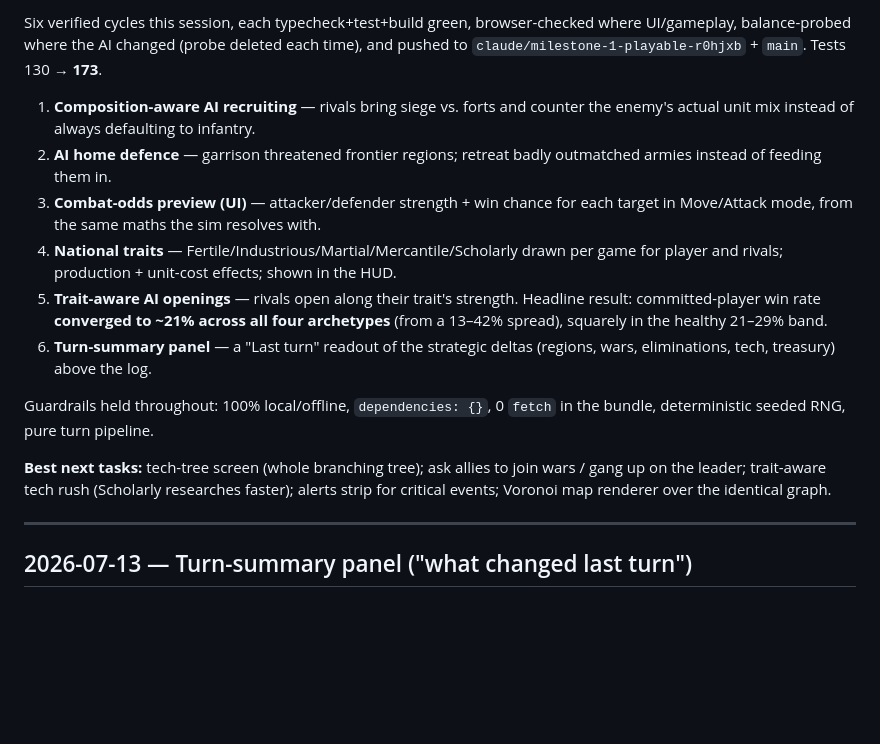
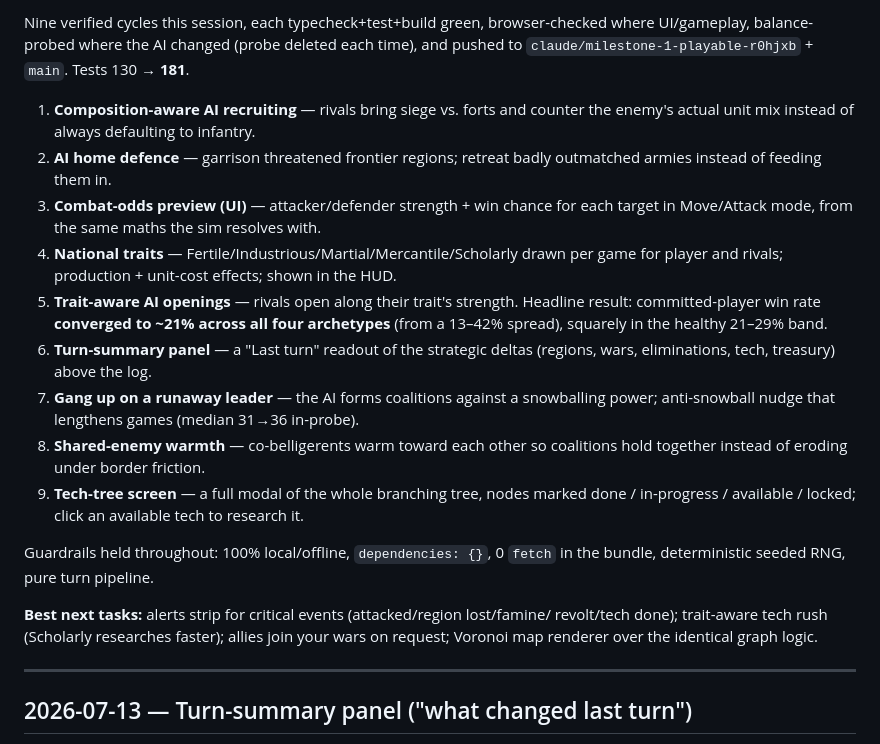
Before and after one commit to Tervise6de/Gaime2, a Markdown page: docs/DEVLOG.md, the part around one of its changes. Drawn GitHub-style; blank space fills up the shorter version.

Commit message:
DEVLOG: uuenda sessiooni kokkuvõte (9 tsüklit)
Co-Authored-By: Claude Opus 4.8 <noreply@anthropic.com>
Claude-Session: https://claude.ai/code/session_019co6ifcbFAeaC42LZcpx8X

```diff
--- a/docs/DEVLOG.md
+++ b/docs/DEVLOG.md
@@ -90,7 +90,7 @@ warmth between co-belligerents; tech-tree screen; trait-aware tech rush.
 
-Six verified cycles this session, each typecheck+test+build green, browser-checked
+Nine verified cycles this session, each typecheck+test+build green, browser-checked
 where UI/gameplay, balance-probed where the AI changed (probe deleted each time),
-and pushed to `claude/milestone-1-playable-r0hjxb` + `main`. Tests 130 → **173**.
+and pushed to `claude/milestone-1-playable-r0hjxb` + `main`. Tests 130 → **181**.
 
 1. **Composition-aware AI recruiting** — rivals bring siege vs. forts and counter
    the enemy's actual unit mix instead of always defaulting to infantry.
@@ -105,13 +105,19 @@ and pushed to `claude/milestone-1-playable-r0hjxb` + `main`. Tests 130 → **173
    archetypes** (from a 13–42% spread), squarely in the healthy 21–29% band.
 6. **Turn-summary panel** — a "Last turn" readout of the strategic deltas
    (regions, wars, eliminations, tech, treasury) above the log.
+7. **Gang up on a runaway leader** — the AI forms coalitions against a snowballing
+   power; anti-snowball nudge that lengthens games (median 31→36 in-probe).
+8. **Shared-enemy warmth** — co-belligerents warm toward each other so coalitions
+   hold together instead of eroding under border friction.
+9. **Tech-tree screen** — a full modal of the whole branching tree, nodes marked
+   done / in-progress / available / locked; click an available tech to research it.
 
 Guardrails held throughout: 100% local/offline, `dependencies: {}`, 0 `fetch` in
 the bundle, deterministic seeded RNG, pure turn pipeline.
 
-**Best next tasks:** tech-tree screen (whole branching tree); ask allies to join
-wars / gang up on the leader; trait-aware tech rush (Scholarly researches faster);
-alerts strip for critical events; Voronoi map renderer over the identical graph.
+**Best next tasks:** alerts strip for critical events (attacked/region lost/famine/
+revolt/tech done); trait-aware tech rush (Scholarly researches faster); allies join
+your wars on request; Voronoi map renderer over the identical graph logic.
 
 ---
 
```
Also changed, not shown: other parts of docs/DEVLOG.md (+1 -1 lines).
